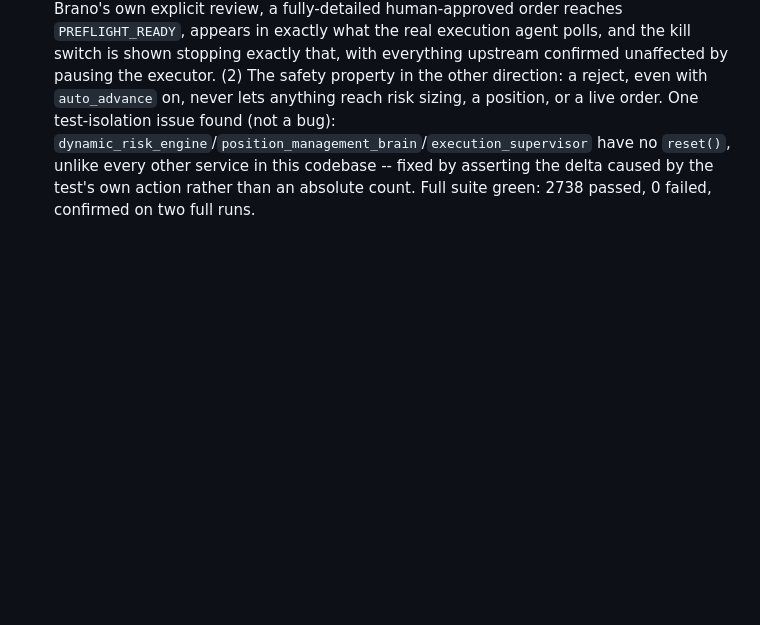
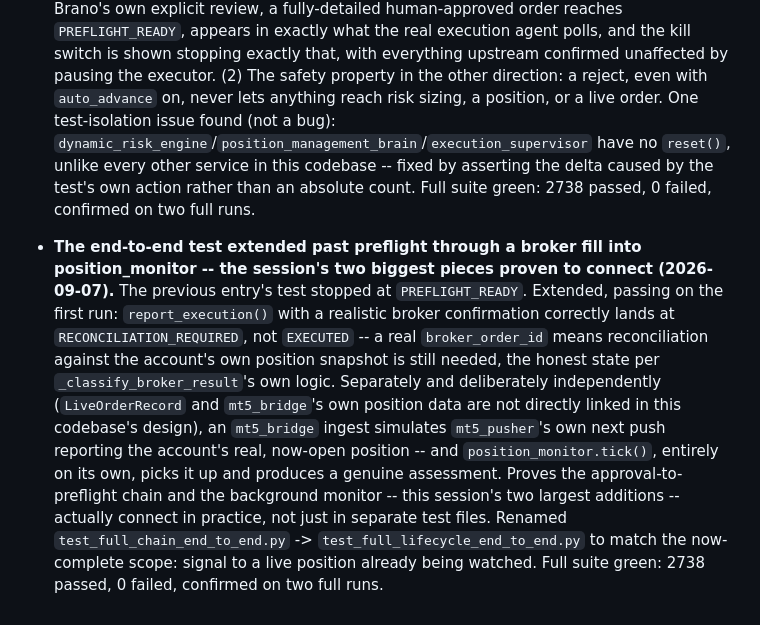
Before and after one commit to ScalpingEdward/JARVIS_os, a Markdown page: JARVIS_MASTER_PLAN.md, the part around the change. GitHub-like rendering; blank space fills up the shorter version.

Commit message:
docs: checkpoint entry for the extended full-lifecycle end-to-end test

```diff
--- a/JARVIS_MASTER_PLAN.md
+++ b/JARVIS_MASTER_PLAN.md
@@ -257,3 +257,5 @@ This checkpoint must be updated at each phase boundary or major activation miles
 - **Correction to the previous entry: dynamic_risk_engine/position_management_brain/execution_supervisor already had their own live /status and /audit routes (2026-09-07).** The claim that these "had no route of their own" was wrong -- caused by checking each module for an `api.py` file, which none of the three have; they use `router.py` instead, a naming variation not accounted for. All three are live: `GET /v1/dynamic-risk/status`, `GET /v1/position-management/status`, and `GET /v1/execution-supervision/status` (note: "supervision", not the folder name "supervisor" -- the exact URL-slug-versus-folder-name trap already hit twice before with `pending_order_oco`/`position_stream_trailing_stop`, caught this time by checking the live `app.routes` table directly rather than trusting a file-existence check). `trade_risk_pipeline`'s own aggregate status from the previous entry is still genuinely useful (one place to see all four sources combined, rather than four separate URLs) -- it is a convenience on top of existing capability, not the gap-fill it was described as. Corrected here rather than silently left standing. None of the three have a kill switch of their own; given all three explicitly declare themselves "recommendation-only, no execution" in their own status payload's `safety_boundary` field (unlike `executive_mt5_live_order_executor`, which is the actual money-touching boundary and already got one), this was judged lower priority and not built this session.
 
 - **The first end-to-end test spanning the whole chain this session built, not just each piece in isolation (2026-09-07).** Every individual step already had its own dedicated test; nothing proved they actually chain together. Two tests, both passing on the first real run against the fully-assembled pipeline: (1) a strategy signal becomes a pending setup, a human approves it over the real Telegram webhook handler with `auto_advance` on, chaining through real risk sizing / a tracked position / running supervision, honestly stopping at `ADAPTER_REQUIRED` (the deliberate boundary `advance_to_preflight` never crosses on its own) -- then, simulating a real terminal and Brano's own explicit review, a fully-detailed human-approved order reaches `PREFLIGHT_READY`, appears in exactly what the real execution agent polls, and the kill switch is shown stopping exactly that, with everything upstream confirmed unaffected by pausing the executor. (2) The safety property in the other direction: a reject, even with `auto_advance` on, never lets anything reach risk sizing, a position, or a live order. One test-isolation issue found (not a bug): `dynamic_risk_engine`/`position_management_brain`/`execution_supervisor` have no `reset()`, unlike every other service in this codebase -- fixed by asserting the delta caused by the test's own action rather than an absolute count. Full suite green: 2738 passed, 0 failed, confirmed on two full runs.
+
+- **The end-to-end test extended past preflight through a broker fill into position_monitor -- the session's two biggest pieces proven to connect (2026-09-07).** The previous entry's test stopped at `PREFLIGHT_READY`. Extended, passing on the first run: `report_execution()` with a realistic broker confirmation correctly lands at `RECONCILIATION_REQUIRED`, not `EXECUTED` -- a real `broker_order_id` means reconciliation against the account's own position snapshot is still needed, the honest state per `_classify_broker_result`'s own logic. Separately and deliberately independently (`LiveOrderRecord` and `mt5_bridge`'s own position data are not directly linked in this codebase's design), an `mt5_bridge` ingest simulates `mt5_pusher`'s own next push reporting the account's real, now-open position -- and `position_monitor.tick()`, entirely on its own, picks it up and produces a genuine assessment. Proves the approval-to-preflight chain and the background monitor -- this session's two largest additions -- actually connect in practice, not just in separate test files. Renamed `test_full_chain_end_to_end.py` -> `test_full_lifecycle_end_to_end.py` to match the now-complete scope: signal to a live position already being watched. Full suite green: 2738 passed, 0 failed, confirmed on two full runs.
```
